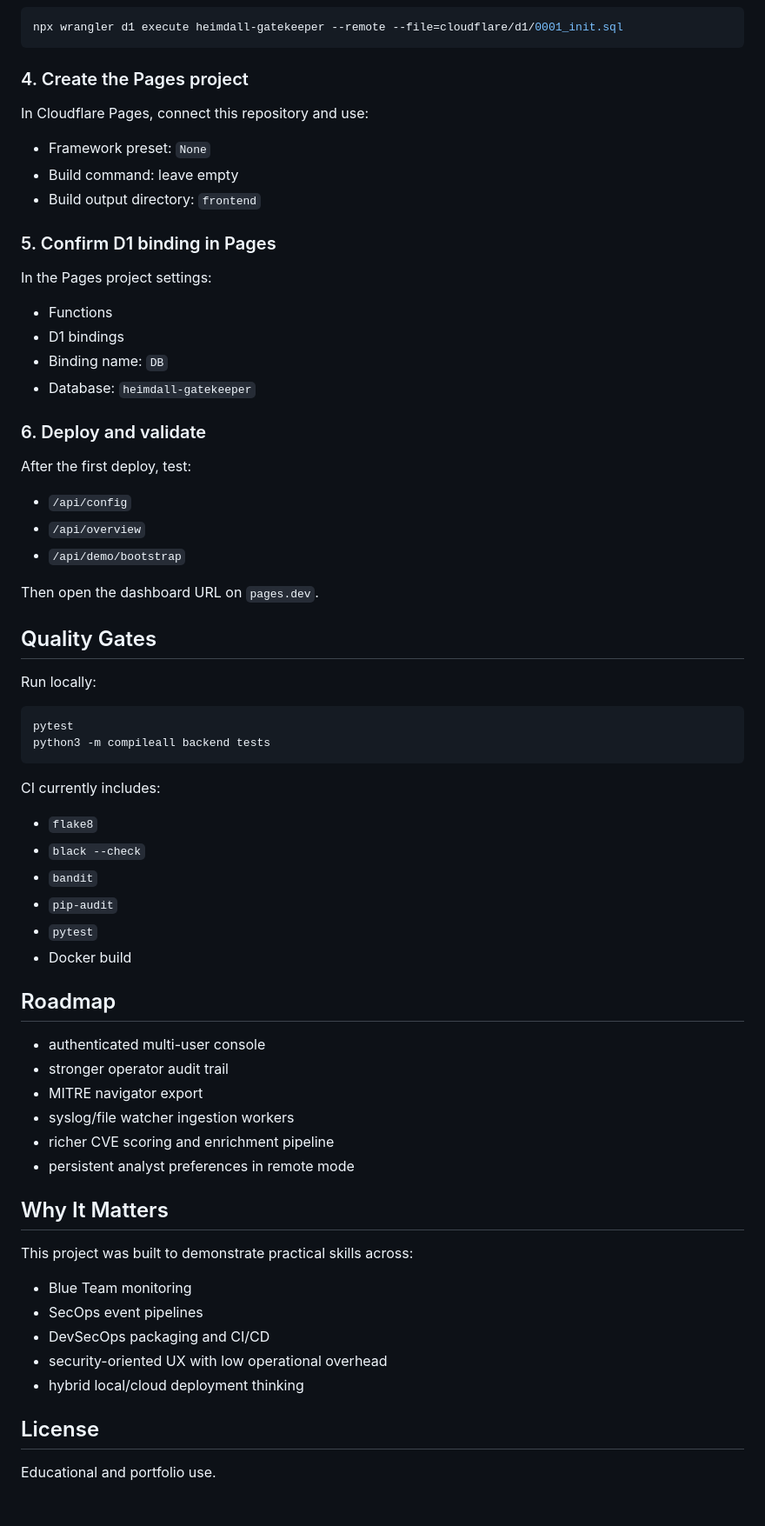
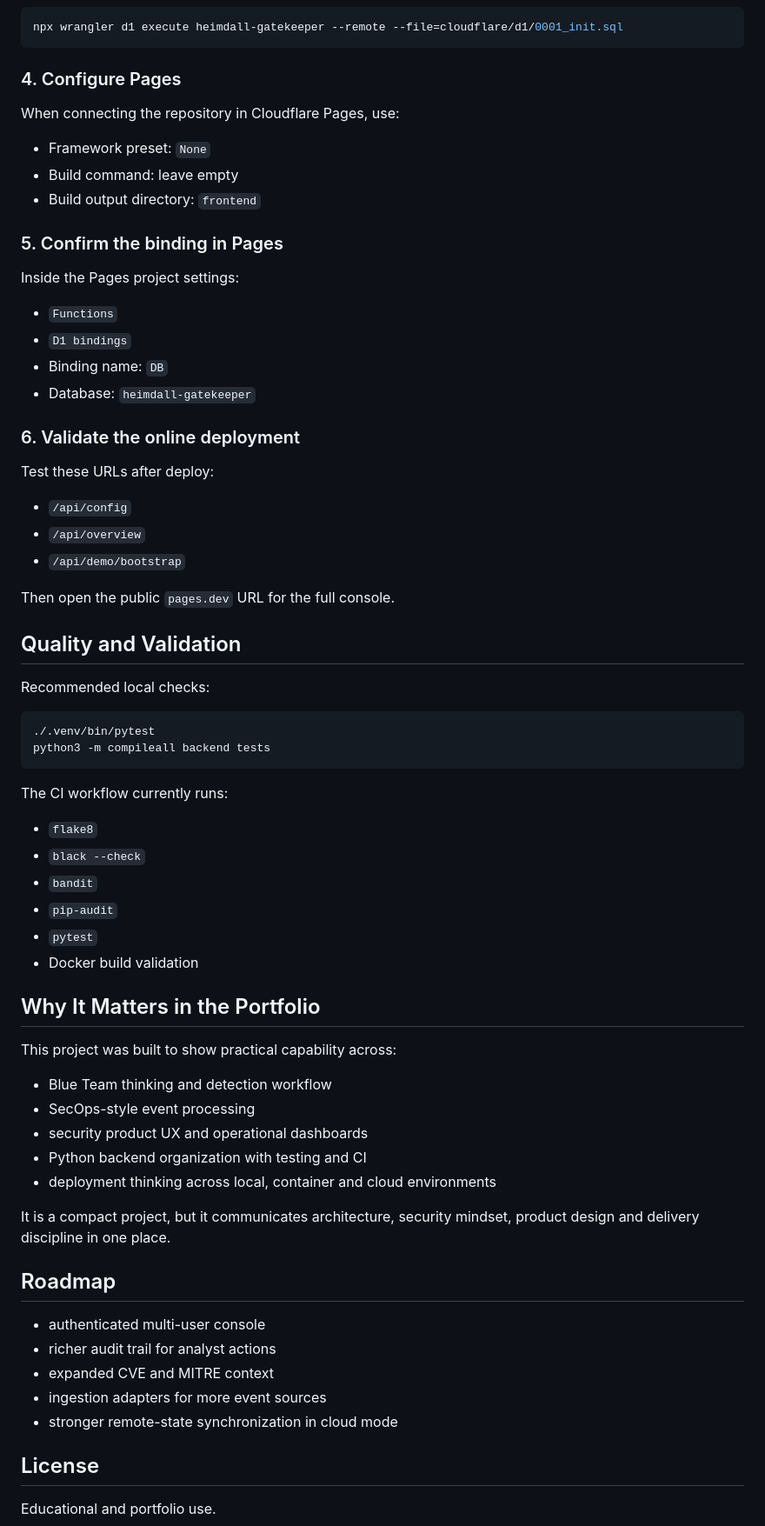
Before and after one commit to Garcez7R/heimdall-gatekeeper, a Markdown page: README.md, the part around one of its changes. Shown at 87% size. Drawn GitHub-style; blank space fills up the shorter version.

````diff
--- a/README.md
+++ b/README.md
@@ -159,69 +177,70 @@ database_id = "YOUR-REAL-D1-ID"
 npx wrangler d1 execute heimdall-gatekeeper --remote --file=cloudflare/d1/0001_init.sql
 ```
 
-### 4. Create the Pages project
+### 4. Configure Pages
 
-In Cloudflare Pages, connect this repository and use:
+When connecting the repository in Cloudflare Pages, use:
 
 - Framework preset: `None`
 - Build command: leave empty
 - Build output directory: `frontend`
 
-### 5. Confirm D1 binding in Pages
+### 5. Confirm the binding in Pages
 
-In the Pages project settings:
+Inside the Pages project settings:
 
-- Functions
-- D1 bindings
+- `Functions`
+- `D1 bindings`
 - Binding name: `DB`
 - Database: `heimdall-gatekeeper`
 
-### 6. Deploy and validate
+### 6. Validate the online deployment
 
-After the first deploy, test:
+Test these URLs after deploy:
 
 - `/api/config`
 - `/api/overview`
 - `/api/demo/bootstrap`
 
-Then open the dashboard URL on `pages.dev`.
+Then open the public `pages.dev` URL for the full console.
 
-## Quality Gates
+## Quality and Validation
 
-Run locally:
+Recommended local checks:
 
 ```bash
-pytest
+./.venv/bin/pytest
 python3 -m compileall backend tests
 ```
 
-CI currently includes:
+The CI workflow currently runs:
 
 - `flake8`
 - `black --check`
 - `bandit`
 - `pip-audit`
 - `pytest`
-- Docker build
+- Docker build validation
+
+## Why It Matters in the Portfolio
+
+This project was built to show practical capability across:
+
+- Blue Team thinking and detection workflow
+- SecOps-style event processing
+- security product UX and operational dashboards
+- Python backend organization with testing and CI
+- deployment thinking across local, container and cloud environments
+
+It is a compact project, but it communicates architecture, security mindset, product design and delivery discipline in one place.
 
 ## Roadmap
 
 - authenticated multi-user console
-- stronger operator audit trail
-- MITRE navigator export
-- syslog/file watcher ingestion workers
-- richer CVE scoring and enrichment pipeline
-- persistent analyst preferences in remote mode
-
-## Why It Matters
-
-This project was built to demonstrate practical skills across:
-
-- Blue Team monitoring
-- SecOps event pipelines
-- DevSecOps packaging and CI/CD
-- security-oriented UX with low operational overhead
-- hybrid local/cloud deployment thinking
+- richer audit trail for analyst actions
+- expanded CVE and MITRE context
+- ingestion adapters for more event sources
+- stronger remote-state synchronization in cloud mode
 
 ## License
 
````
Also changed, not shown: other parts of README.md (+63 -45 lines).
